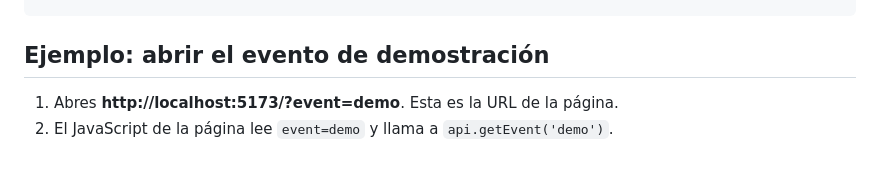
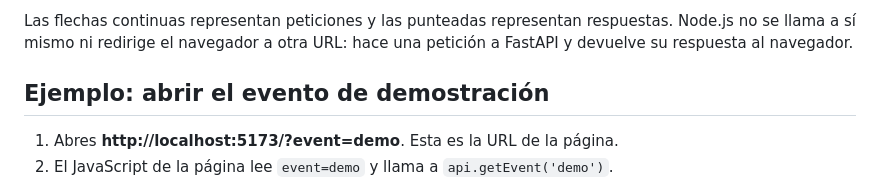
Before and after one commit to Maxkaizo/dtc_aidev, a Markdown page: week2/docs/arquitectura.md, the part around one of its changes. GitHub-like rendering; blank space fills up the shorter version.

```diff
--- a/week2/docs/arquitectura.md
+++ b/week2/docs/arquitectura.md
@@ -46,3 +77,4 @@ GET localhost:5173/api/... --> puerto 5173
+Las flechas continuas representan peticiones y las punteadas representan respuestas. Node.js no se llama a sí mismo ni redirige el navegador a otra URL: hace una petición a FastAPI y devuelve su respuesta al navegador.
 
 ## Ejemplo: abrir el evento de demostración
 
```
Also changed, not shown: other parts of week2/docs/arquitectura.md (+31 -0 lines).
